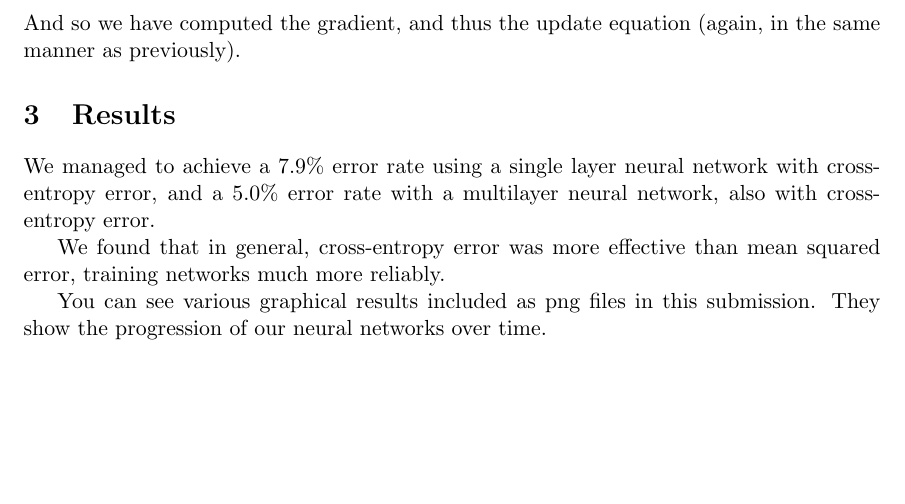
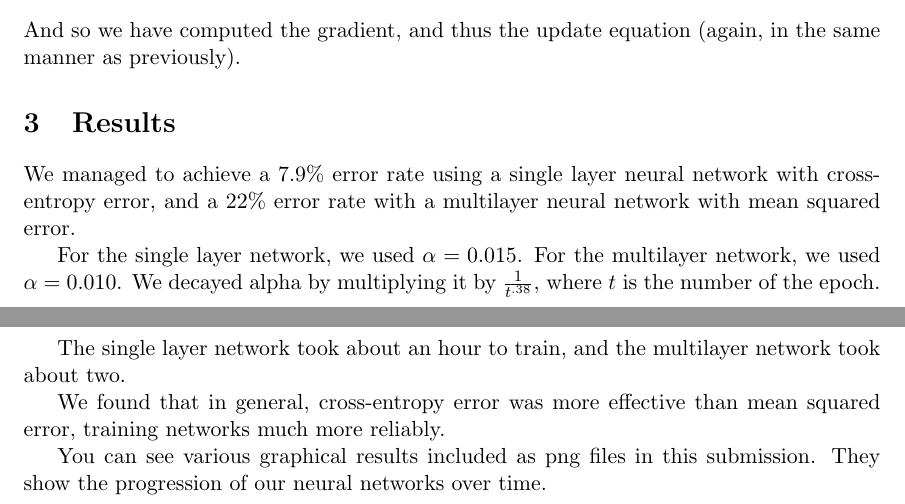
Before and after one commit to amytsai/cs189, a LaTeX problem sheet (hw6_report.tex): part of page 4 of 4 before the commit and two parts of pages 4 and 5 of 5 after it, the two joined at a grey line, cut so that both start at the same text, the shorter picture padded with empty space. Compiled offline with pdfLaTeX.

Commit message:
more report

```diff
--- a/hw6_report.tex
+++ b/hw6_report.tex
@@ -135,7 +135,11 @@ For subsequent layers, we simply note that (from class):
 And so we have computed the gradient, and thus the update equation (again, in the same manner as previously).
 
 \section{Results}
-We managed to achieve a 7.9\% error rate using a single layer neural network with cross-entropy error, and a 5.0\% error rate with a multilayer neural network, also with cross-entropy error.
+We managed to achieve a 7.9\% error rate using a single layer neural network with cross-entropy error, and a 22\% error rate with a multilayer neural network with mean squared error.
+
+For the single layer network, we used $\alpha = 0.015$. For the multilayer network, we used $\alpha = 0.010$. We decayed alpha by multiplying it by $\frac{1}{t^{.38}}$, where $t$ is the number of the epoch.
+
+The single layer network took about an hour to train, and the multilayer network took about two.
 
 We found that in general, cross-entropy error was more effective than mean squared error, training networks much more reliably.
 
```
